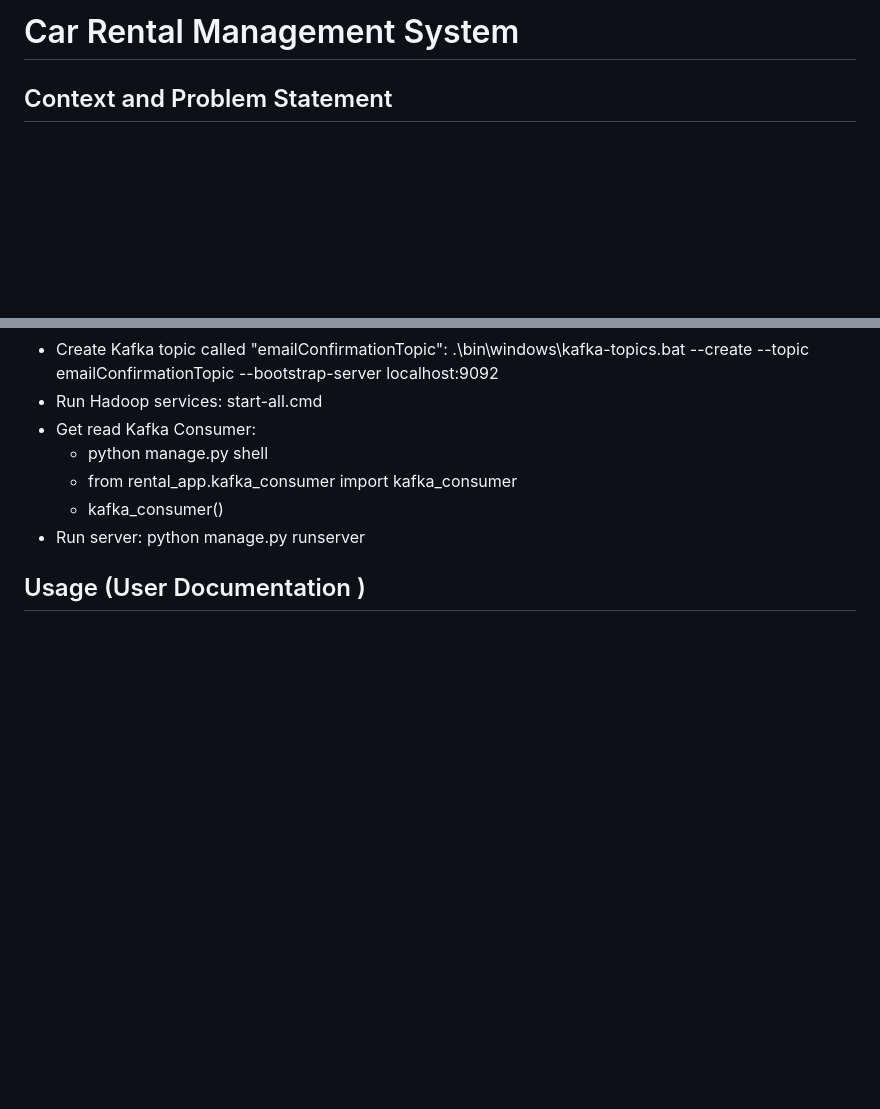
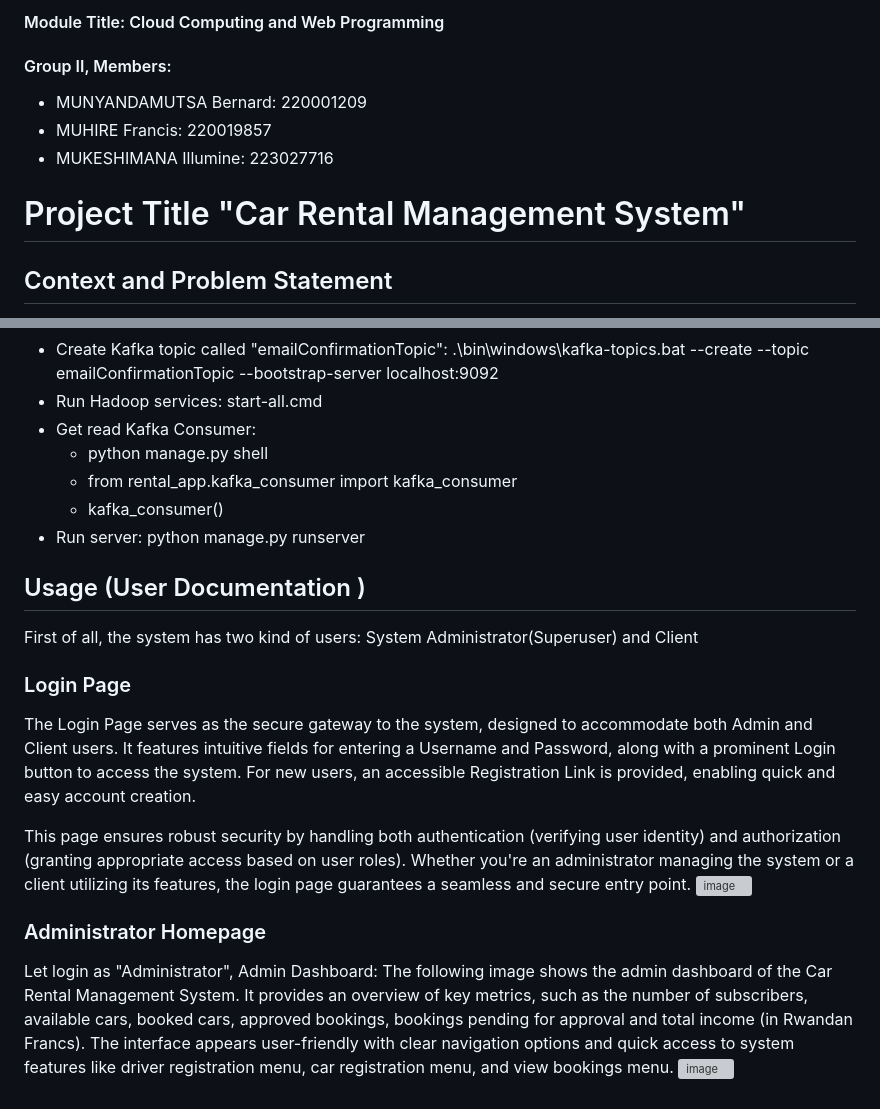
Before and after one commit to BernardMUNYANDAMUTSA/car_rental_mgt_system, a Markdown page: README.md, 2 parts joined by grey strips. Rendered like a GitHub page; blank space fills up the shorter version; grey boxes are pictures that could not be loaded.

```diff
--- a/README.md
+++ b/README.md
@@ -1,4 +1,10 @@
-# Car Rental Management System
+#### Module Title: Cloud Computing and Web Programming
+#### Group II, Members:
+  - MUNYANDAMUTSA Bernard: 220001209
+  - MUHIRE Francis: 220019857
+  - MUKESHIMANA Illumine: 223027716
+
+# Project Title "Car Rental Management System"
 
 ## Context and Problem Statement
 Car rental businesses operate in a highly dynamic environment where real-time data synchronization is essential for smooth operations. A car rental management system involves multiple interconnected processes, such as booking cars, managing fleet availability, and sending notifications to customers. Without effective communication between these processes, the system may face issues such as:
@@ -87,3 +93,15 @@ These entities are interconnected to ensure seamless operations.
 - Run server: python manage.py runserver
 
 ## Usage (User Documentation )
+First of all, the system has two kind of users: System Administrator(Superuser) and Client
+
+### Login Page
+The Login Page serves as the secure gateway to the system, designed to accommodate both Admin and Client users. It features intuitive fields for entering a Username and Password, along with a prominent Login button to access the system. For new users, an accessible Registration Link is provided, enabling quick and easy account creation.
+
+This page ensures robust security by handling both authentication (verifying user identity) and authorization (granting appropriate access based on user roles). Whether you're an administrator managing the system or a client utilizing its features, the login page guarantees a seamless and secure entry point.
+![image](https://github.com/user-attachments/assets/e6efef0a-f1b3-4daa-aedf-43b5c232509a)
+
+### Administrator Homepage
+Let login as "Administrator",
+Admin Dashboard: The following image shows the admin dashboard of the Car Rental Management System. It provides an overview of key metrics, such as the number of subscribers, available cars, booked cars, approved bookings, bookings pending for approval and total income (in Rwandan Francs). The interface appears user-friendly with clear navigation options and quick access to system features like driver registration menu, car registration menu, and view bookings menu.
+![image](https://github.com/user-attachments/assets/b81c8359-81bf-4db8-a6de-48cf8557c04f)
```
